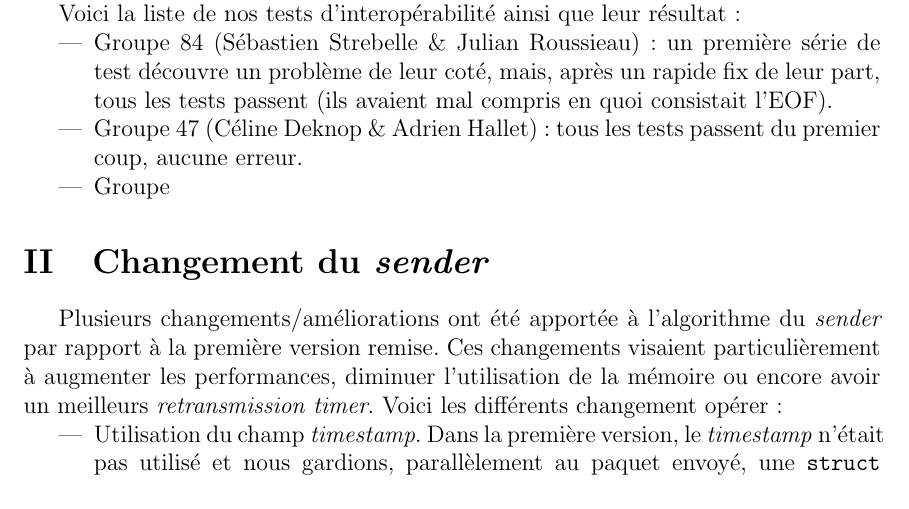
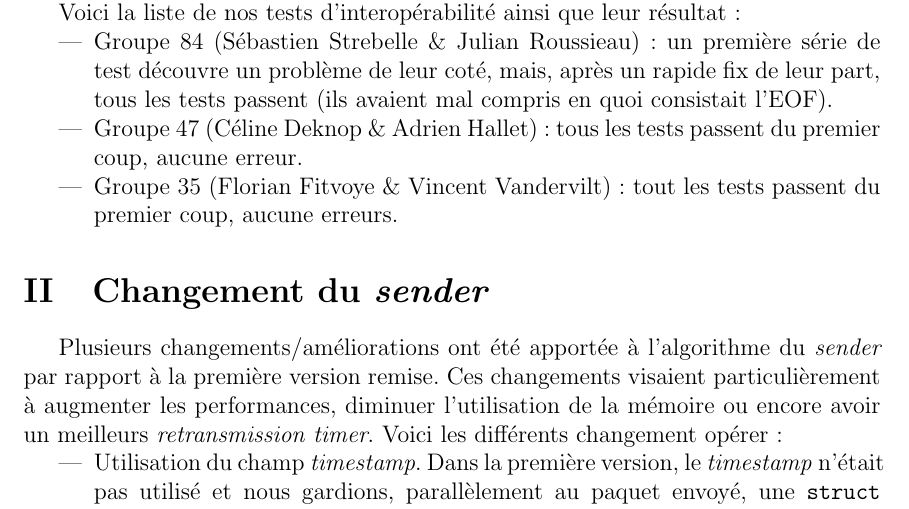
Before and after one commit to SamiGharib/UDP--syn-ack, a LaTeX document (Rapport/rapport.tex): part of page 5 of 6, cut so that both start at the same text. Compiled offline with pdfLaTeX.

Commit message:
fin test inter-op

```diff
--- a/Rapport/rapport.tex
+++ b/Rapport/rapport.tex
@@ -125,7 +125,7 @@ Voici la liste de nos tests  d'interopérabilité ainsi que leur résultat:
 \begin{itemize}
 \item Groupe 84 (Sébastien Strebelle \& Julian Roussieau): un première série de test découvre un problème  de leur coté, mais, après un rapide fix de leur part, tous les tests passent (ils avaient mal compris en quoi consistait l'EOF).
 \item Groupe 47 (Céline Deknop \& Adrien Hallet) : tous les tests passent du premier coup, aucune erreur.
-\item Groupe
+\item Groupe 35 (Florian Fitvoye \& Vincent Vandervilt) : tout les tests passent du premier coup, aucune erreurs.
 \end{itemize}
 
 \section{Changement du \textit{sender}}
```
Also changed, not shown: Rapport/rapport.pdf, 2 other files.
